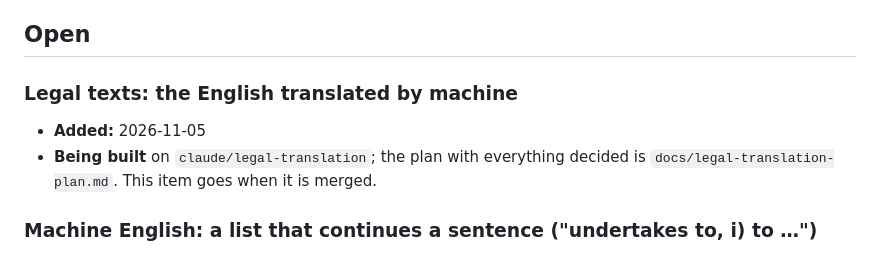
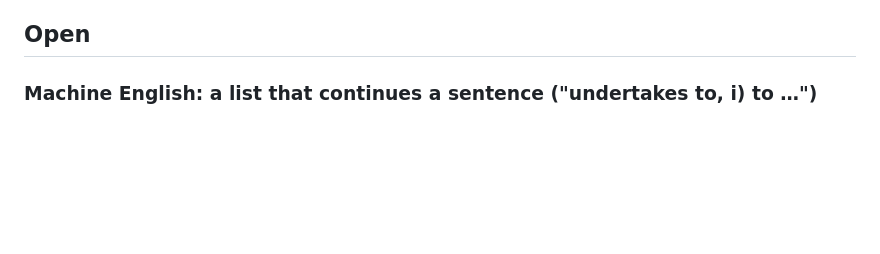
Before and after one commit to angeeinstein/jaeronautics, a Markdown page: docs/todo.md, the part around the change. Rendered like a GitHub page; blank space fills up the shorter version.

Commit message:
To do: the machine English is built (docs/legal-translation-plan.md)
Co-Authored-By: Claude Opus 5.5 <noreply@anthropic.com>
Claude-Session: https://claude.ai/code/session_01EkfAzyLasZD5rPrVb9jtJV

```diff
--- a/docs/todo.md
+++ b/docs/todo.md
@@ -35,13 +35,6 @@ owed off the dashboard); and the batch of 2026-11-02
 update's warning of local changes only for the portal's own files).
 
 ## Open
-
-### Legal texts: the English translated by machine
-
-- **Added:** 2026-11-05
-- **Being built** on `claude/legal-translation`; the plan with everything
-  decided is `docs/legal-translation-plan.md`. This item goes when it is
-  merged.
 
 ### Machine English: a list that continues a sentence ("undertakes to, i) to …")
 
```
